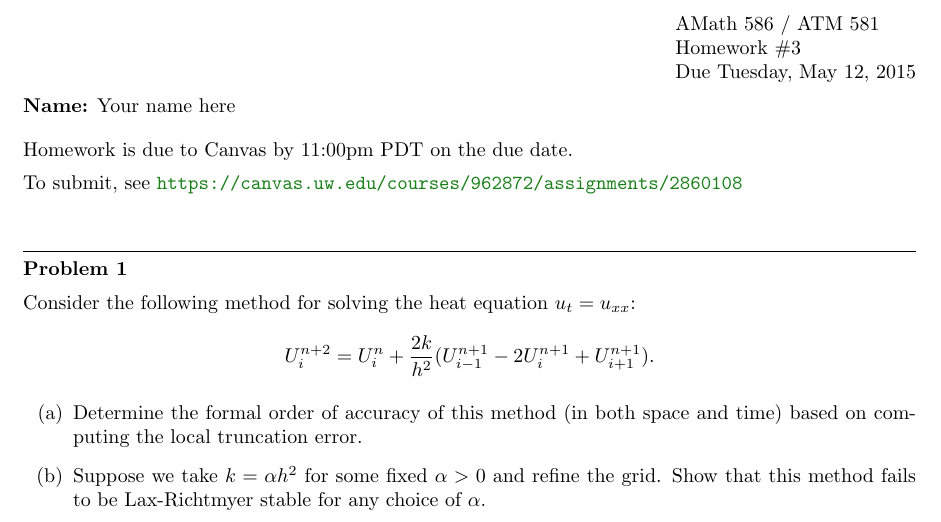
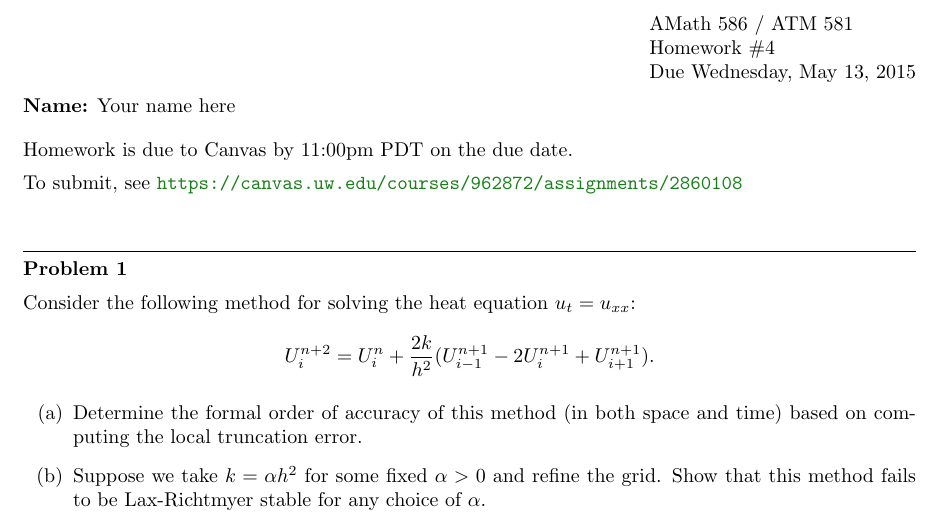
Before and after one commit to rjleveque/amath586s2015, a LaTeX problem sheet (homeworks/hw4/hw4.tex): part of page 1 of 3, cut so that both start at the same text. Compiled offline with pdfLaTeX.

Commit message:
updated hw4 due date

```diff
--- a/homeworks/hw4/hw4.tex
+++ b/homeworks/hw4/hw4.tex
@@ -28,7 +28,7 @@
 
 % header:
 \hfill\vbox{\hbox{AMath 586 / ATM 581}
-\hbox{Homework \#3}\hbox{Due Tuesday, May 12, 2015}}
+\hbox{Homework \#4}\hbox{Due Wednesday, May 13, 2015}}
 
 {\bf Name:} Your name here
 \vskip 5pt
```
Also changed, not shown: sphinx/_static/hw4.pdf.
